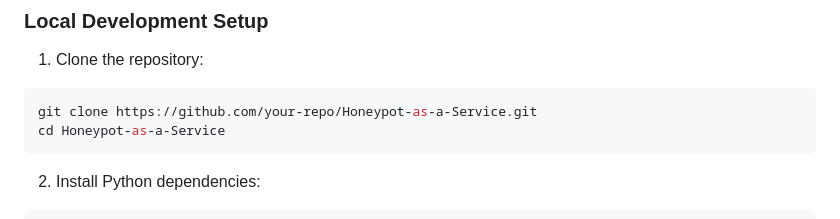
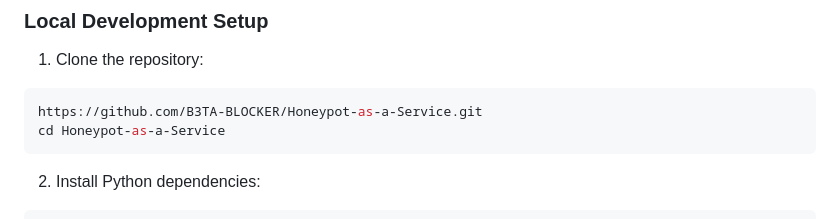
Before and after one commit to B3TA-BLOCKER/Honeypot-as-a-Service, a Markdown page: README.md, the part around the change. Rendered like a GitHub page.

````diff
--- a/README.md
+++ b/README.md
@@ -45,7 +45,7 @@ Honeypot-as-a-Service/
 
 1. Clone the repository:
 ```bash
-git clone https://github.com/your-repo/Honeypot-as-a-Service.git
+https://github.com/B3TA-BLOCKER/Honeypot-as-a-Service.git
 cd Honeypot-as-a-Service
 ```
 
````
